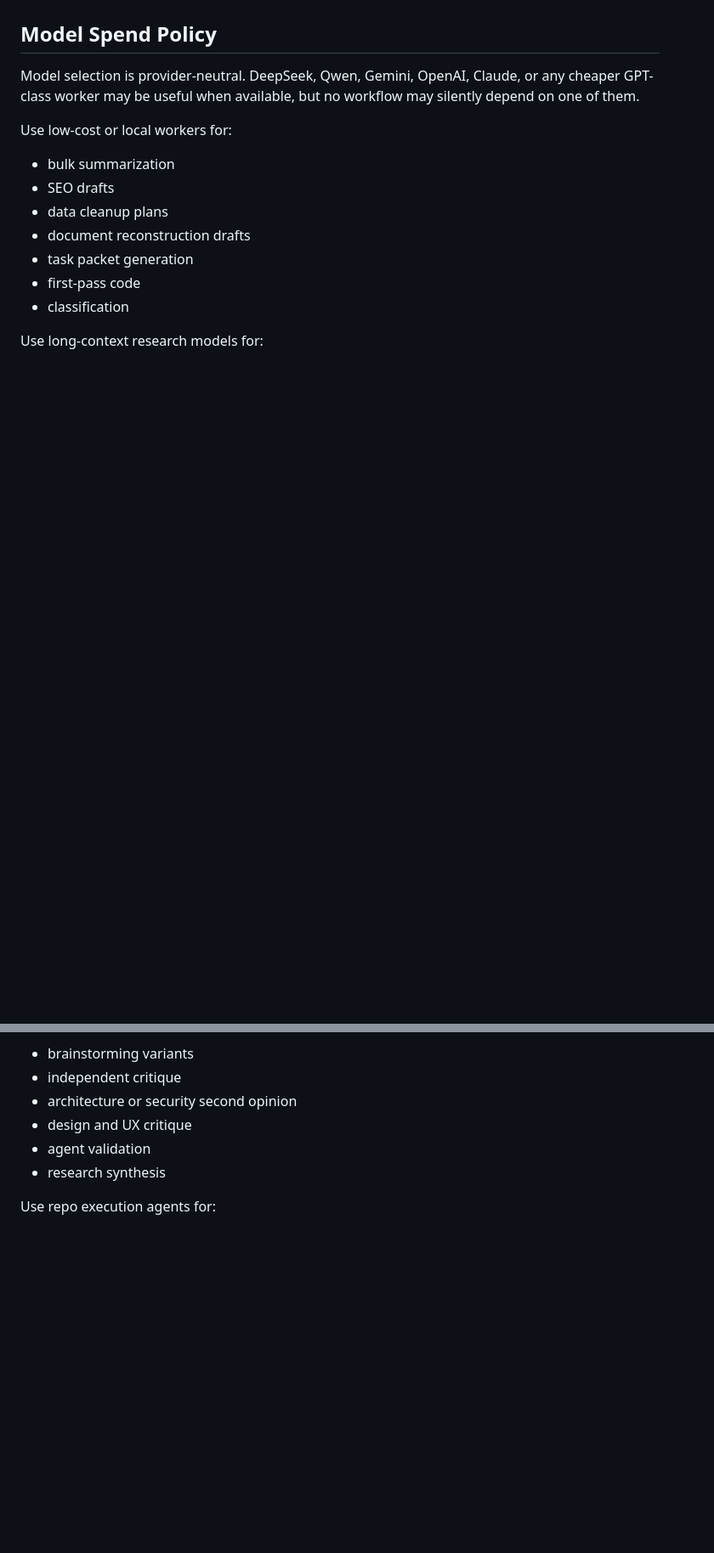
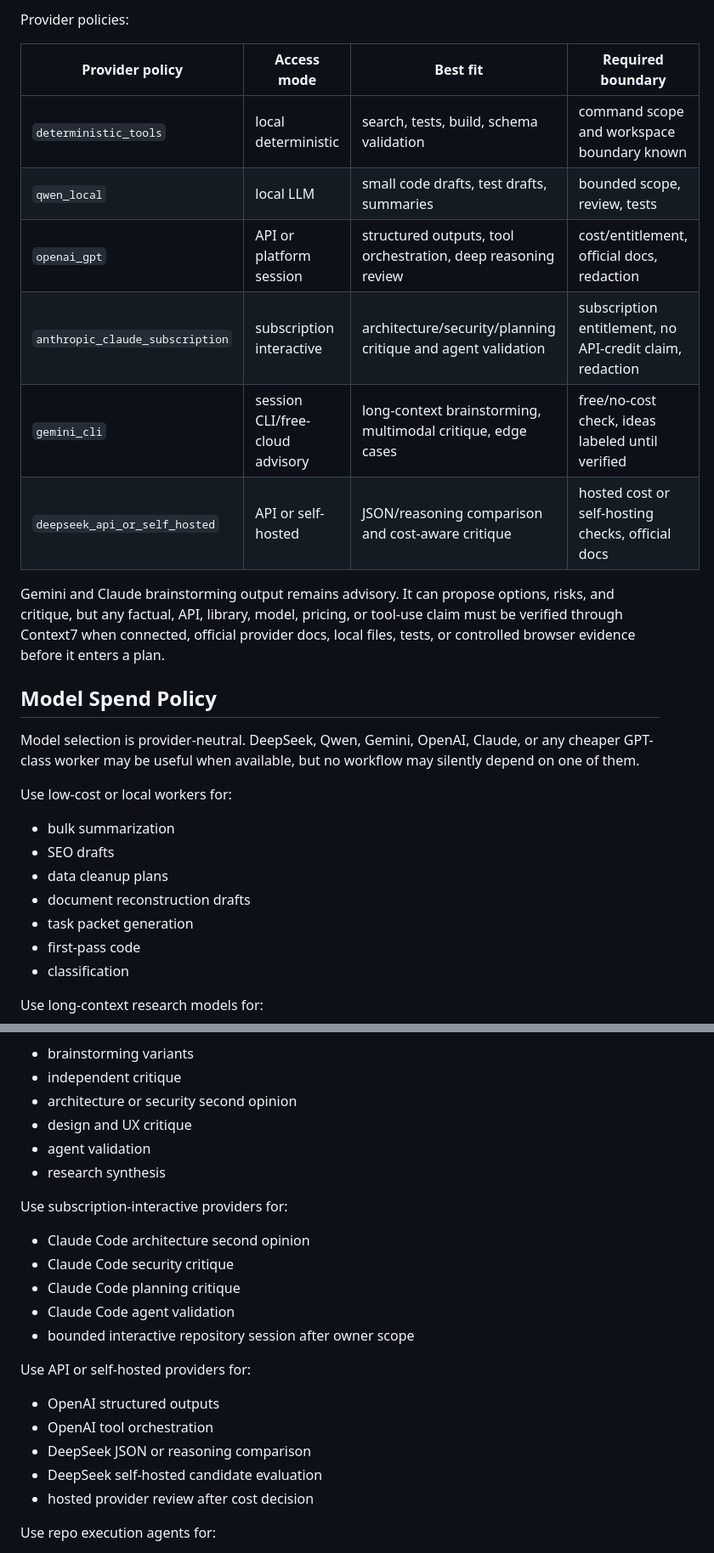
Before and after one commit to SirRadek/autopilot, a Markdown page: docs/autopilot/delivery-system-model-policy.md, 2 parts joined by grey strips. Shown at 85% size. Drawn GitHub-style; blank space fills up the shorter version.

```diff
--- a/docs/autopilot/delivery-system-model-policy.md
+++ b/docs/autopilot/delivery-system-model-policy.md
@@ -123,3 +141,19 @@ Free cloud advisory output is never source of truth and never approval evidence
+Provider policies:
+
+| Provider policy | Access mode | Best fit | Required boundary |
+| --- | --- | --- | --- |
+| `deterministic_tools` | local deterministic | search, tests, build, schema validation | command scope and workspace boundary known |
+| `qwen_local` | local LLM | small code drafts, test drafts, summaries | bounded scope, review, tests |
+| `openai_gpt` | API or platform session | structured outputs, tool orchestration, deep reasoning review | cost/entitlement, official docs, redaction |
+| `anthropic_claude_subscription` | subscription interactive | architecture/security/planning critique and agent validation | subscription entitlement, no API-credit claim, redaction |
+| `gemini_cli` | session CLI/free-cloud advisory | long-context brainstorming, multimodal critique, edge cases | free/no-cost check, ideas labeled until verified |
+| `deepseek_api_or_self_hosted` | API or self-hosted | JSON/reasoning comparison and cost-aware critique | hosted cost or self-hosting checks, official docs |
+
+Gemini and Claude brainstorming output remains advisory. It can propose options,
+risks, and critique, but any factual, API, library, model, pricing, or tool-use
+claim must be verified through Context7 when connected, official provider docs,
+local files, tests, or controlled browser evidence before it enters a plan.
+
 ## Model Spend Policy
 
 Model selection is provider-neutral. DeepSeek, Qwen, Gemini, OpenAI, Claude, or any cheaper GPT-class worker may be useful when available, but no workflow may silently depend on one of them.
@@ -151,6 +185,22 @@ Use free/no-cost cloud advisory models for:
 - agent validation
 - research synthesis
 
+Use subscription-interactive providers for:
+
+- Claude Code architecture second opinion
+- Claude Code security critique
+- Claude Code planning critique
+- Claude Code agent validation
+- bounded interactive repository session after owner scope
+
+Use API or self-hosted providers for:
+
+- OpenAI structured outputs
+- OpenAI tool orchestration
+- DeepSeek JSON or reasoning comparison
+- DeepSeek self-hosted candidate evaluation
+- hosted provider review after cost decision
+
 Use repo execution agents for:
 
 - repository editing
```
Also changed, not shown: other parts of docs/autopilot/delivery-system-model-policy.md (+57 -4 lines), 2 other files.
